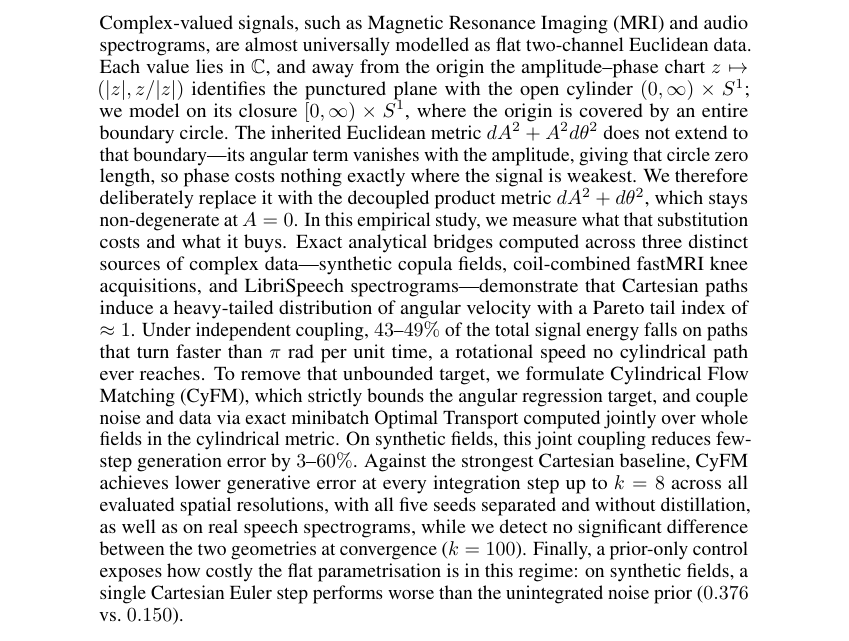
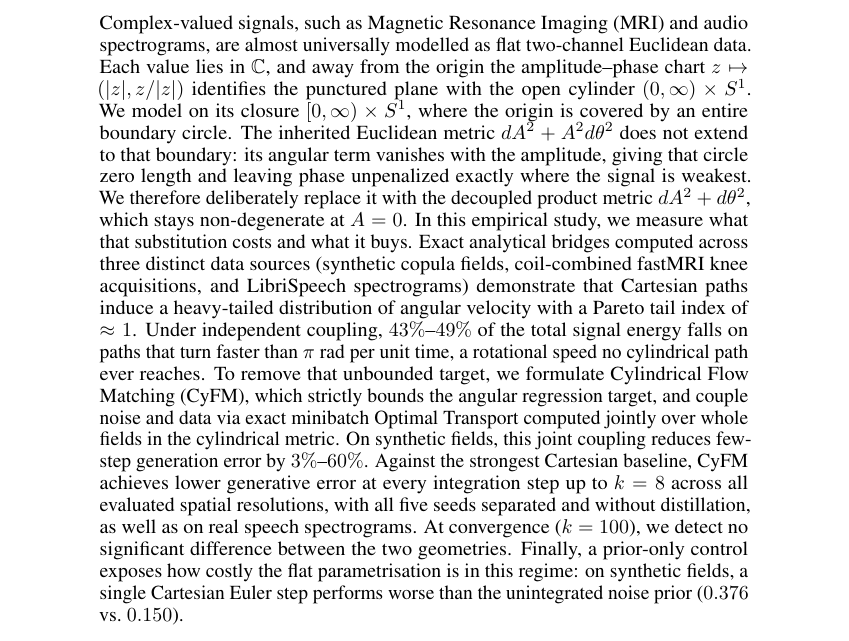
Before and after one commit to Marcelele-0/Complex-Flow-Matching, a LaTeX paper (paper/ICLR Main/main.tex, which reads paper/ICLR Main/sections/00_abstract.tex): part of page 1 of 18, cut so that both start at the same text. Compiled offline with pdfLaTeX.

Commit message:
docs(abstract): remove em-dashes and improve natural flow

```diff
--- a/paper/ICLR Main/sections/00_abstract.tex
+++ b/paper/ICLR Main/sections/00_abstract.tex
@@ -1,3 +1,3 @@
 \begin{abstract}
-Complex-valued signals, such as Magnetic Resonance Imaging (MRI) and audio spectrograms, are almost universally modelled as flat two-channel Euclidean data. Each value lies in $\mathbb{C}$, and away from the origin the amplitude--phase chart $z \mapsto (|z|, z/|z|)$ identifies the punctured plane with the open cylinder $(0, \infty) \times S^1$; we model on its closure $[0, \infty) \times S^1$, where the origin is covered by an entire boundary circle. The inherited Euclidean metric $dA^2 + A^2 d\theta^2$ does not extend to that boundary---its angular term vanishes with the amplitude, giving that circle zero length, so phase costs nothing exactly where the signal is weakest. We therefore deliberately replace it with the decoupled product metric $dA^2 + d\theta^2$, which stays non-degenerate at $A = 0$. In this empirical study, we measure what that substitution costs and what it buys. Exact analytical bridges computed across three distinct sources of complex data---synthetic copula fields, coil-combined fastMRI knee acquisitions, and LibriSpeech spectrograms---demonstrate that Cartesian paths induce a heavy-tailed distribution of angular velocity with a Pareto tail index of $\approx 1$. Under independent coupling, $43$--$49\%$ of the total signal energy falls on paths that turn faster than $\pi$ rad per unit time, a rotational speed no cylindrical path ever reaches. To remove that unbounded target, we formulate Cylindrical Flow Matching (CyFM), which strictly bounds the angular regression target, and couple noise and data via exact minibatch Optimal Transport computed jointly over whole fields in the cylindrical metric. On synthetic fields, this joint coupling reduces few-step generation error by $3$--$60\%$. Against the strongest Cartesian baseline, CyFM achieves lower generative error at every integration step up to $k = 8$ across all evaluated spatial resolutions, with all five seeds separated and without distillation, as well as on real speech spectrograms, while we detect no significant difference between the two geometries at convergence ($k = 100$). Finally, a prior-only control exposes how costly the flat parametrisation is in this regime: on synthetic fields, a single Cartesian Euler step performs worse than the unintegrated noise prior ($0.376$ vs.\ $0.150$).
+Complex-valued signals, such as Magnetic Resonance Imaging (MRI) and audio spectrograms, are almost universally modelled as flat two-channel Euclidean data. Each value lies in $\mathbb{C}$, and away from the origin the amplitude--phase chart $z \mapsto (|z|, z/|z|)$ identifies the punctured plane with the open cylinder $(0, \infty) \times S^1$. We model on its closure $[0, \infty) \times S^1$, where the origin is covered by an entire boundary circle. The inherited Euclidean metric $dA^2 + A^2 d\theta^2$ does not extend to that boundary: its angular term vanishes with the amplitude, giving that circle zero length and leaving phase unpenalized exactly where the signal is weakest. We therefore deliberately replace it with the decoupled product metric $dA^2 + d\theta^2$, which stays non-degenerate at $A = 0$. In this empirical study, we measure what that substitution costs and what it buys. Exact analytical bridges computed across three distinct data sources (synthetic copula fields, coil-combined fastMRI knee acquisitions, and LibriSpeech spectrograms) demonstrate that Cartesian paths induce a heavy-tailed distribution of angular velocity with a Pareto tail index of $\approx 1$. Under independent coupling, $43\%$--$49\%$ of the total signal energy falls on paths that turn faster than $\pi$ rad per unit time, a rotational speed no cylindrical path ever reaches. To remove that unbounded target, we formulate Cylindrical Flow Matching (CyFM), which strictly bounds the angular regression target, and couple noise and data via exact minibatch Optimal Transport computed jointly over whole fields in the cylindrical metric. On synthetic fields, this joint coupling reduces few-step generation error by $3\%$--$60\%$. Against the strongest Cartesian baseline, CyFM achieves lower generative error at every integration step up to $k = 8$ across all evaluated spatial resolutions, with all five seeds separated and without distillation, as well as on real speech spectrograms. At convergence ($k = 100$), we detect no significant difference between the two geometries. Finally, a prior-only control exposes how costly the flat parametrisation is in this regime: on synthetic fields, a single Cartesian Euler step performs worse than the unintegrated noise prior ($0.376$ vs.\ $0.150$).
 \end{abstract}
```
